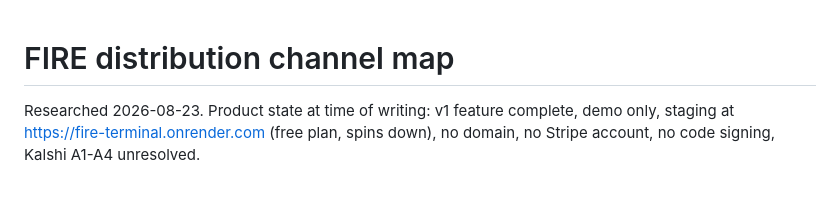
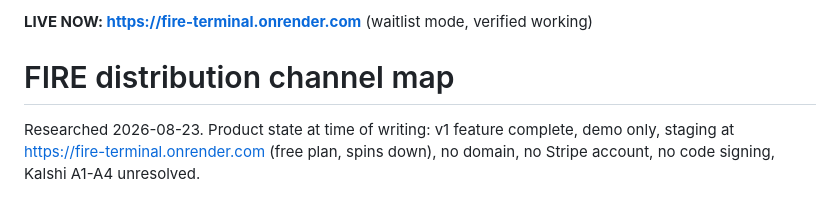
Before and after one commit to Nimadamus/fire-terminal, a Markdown page: distribution/CHANNELS.md, the part around the change. GitHub-like rendering.

```diff
--- a/distribution/CHANNELS.md
+++ b/distribution/CHANNELS.md
@@ -1,3 +1,5 @@
+**LIVE NOW: https://fire-terminal.onrender.com** (waitlist mode, verified working)
+
 # FIRE distribution channel map
 
 Researched 2026-08-23. Product state at time of writing: v1 feature complete,
```
Also changed, not shown: distribution/POSTS.md (added, +100 -0 lines).
